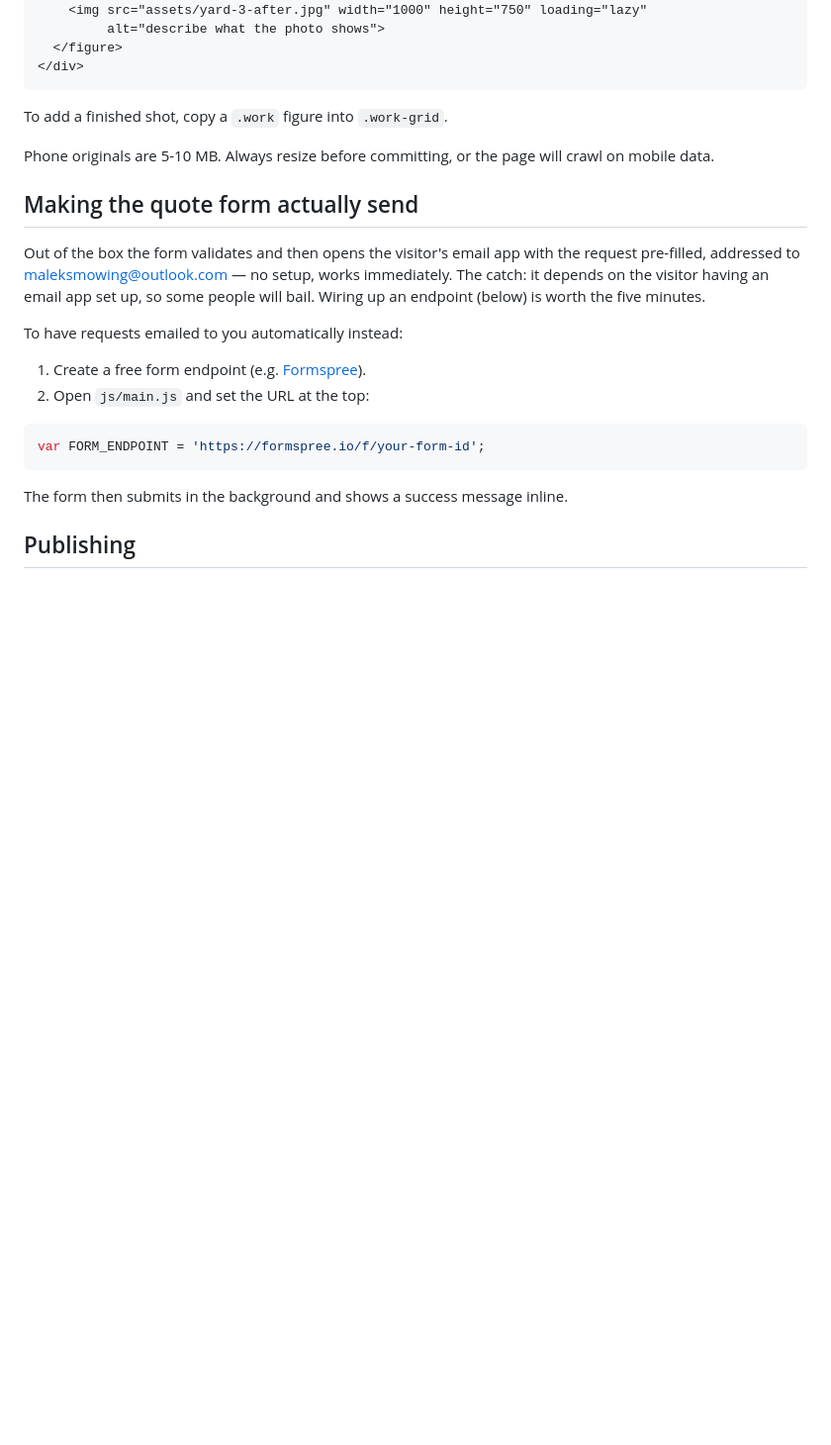
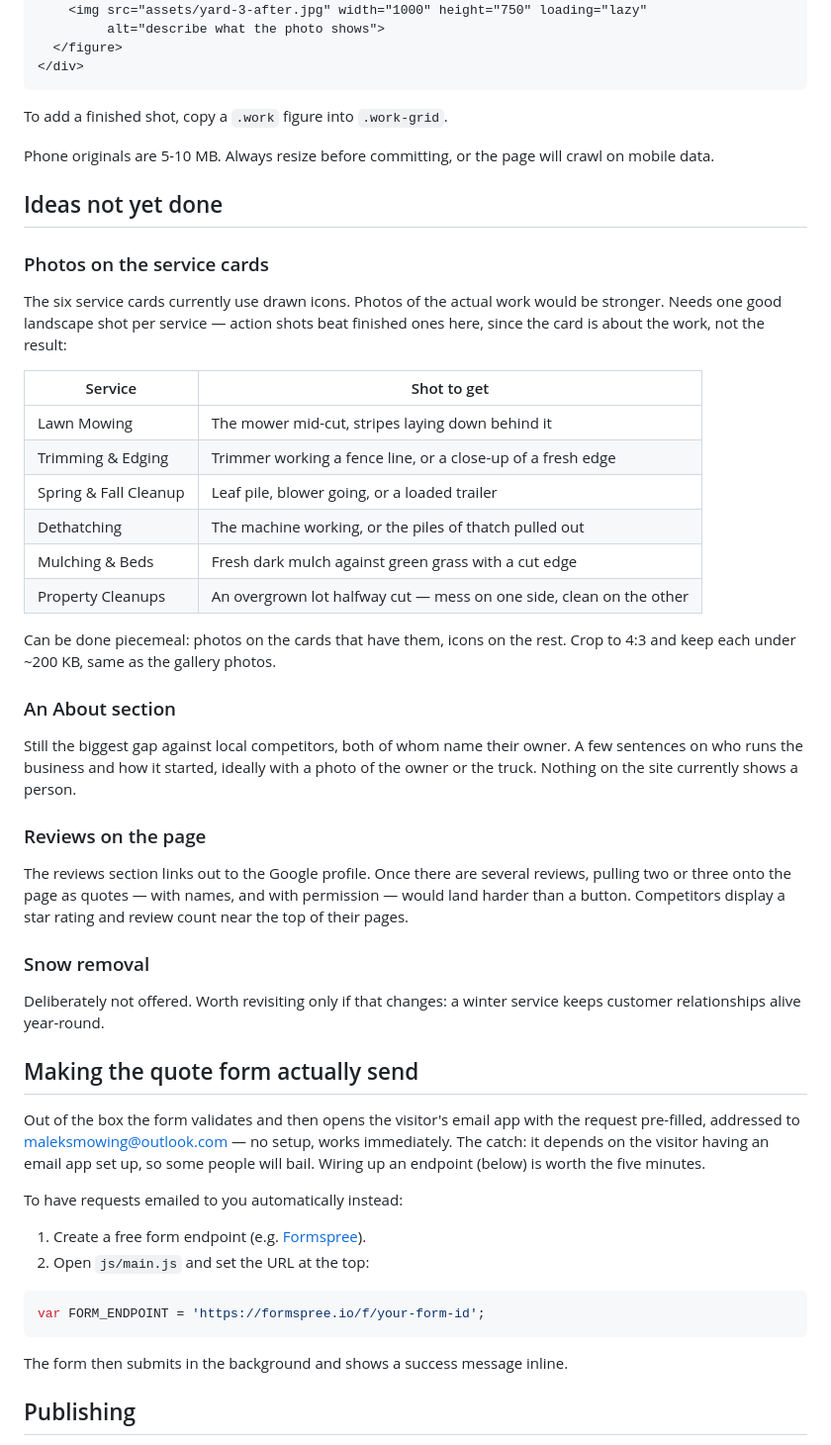
Before and after one commit to malekwieker10/Malek-s-Mowing, a Markdown page: README.md, the part around the change. Shown at 99% size. Drawn GitHub-style; blank space fills up the shorter version.

Commit message:
Record the outstanding ideas in the README
Photos on the service cards (with the shot list per service), an About
section, pulling real reviews onto the page, and the standing decision on
snow removal — so none of it lives only in a chat log.

Co-Authored-By: Claude Opus 5 <noreply@anthropic.com>
Claude-Session: https://claude.ai/code/session_01DR5xyfoGJJUFWxD5NFLxsH

```diff
--- a/README.md
+++ b/README.md
@@ -113,6 +113,45 @@ To add a finished shot, copy a `.work` figure into `.work-grid`.
 Phone originals are 5-10 MB. Always resize before committing, or the page
 will crawl on mobile data.
 
+## Ideas not yet done
+
+### Photos on the service cards
+
+The six service cards currently use drawn icons. Photos of the actual work
+would be stronger. Needs one good landscape shot per service — action shots
+beat finished ones here, since the card is about the work, not the result:
+
+| Service | Shot to get |
+|---|---|
+| Lawn Mowing | The mower mid-cut, stripes laying down behind it |
+| Trimming & Edging | Trimmer working a fence line, or a close-up of a fresh edge |
+| Spring & Fall Cleanup | Leaf pile, blower going, or a loaded trailer |
+| Dethatching | The machine working, or the piles of thatch pulled out |
+| Mulching & Beds | Fresh dark mulch against green grass with a cut edge |
+| Property Cleanups | An overgrown lot halfway cut — mess on one side, clean on the other |
+
+Can be done piecemeal: photos on the cards that have them, icons on the rest.
+Crop to 4:3 and keep each under ~200 KB, same as the gallery photos.
+
+### An About section
+
+Still the biggest gap against local competitors, both of whom name their
+owner. A few sentences on who runs the business and how it started, ideally
+with a photo of the owner or the truck. Nothing on the site currently shows
+a person.
+
+### Reviews on the page
+
+The reviews section links out to the Google profile. Once there are several
+reviews, pulling two or three onto the page as quotes — with names, and with
+permission — would land harder than a button. Competitors display a star
+rating and review count near the top of their pages.
+
+### Snow removal
+
+Deliberately not offered. Worth revisiting only if that changes: a winter
+service keeps customer relationships alive year-round.
+
 ## Making the quote form actually send
 
 Out of the box the form validates and then opens the visitor's email app with
```
